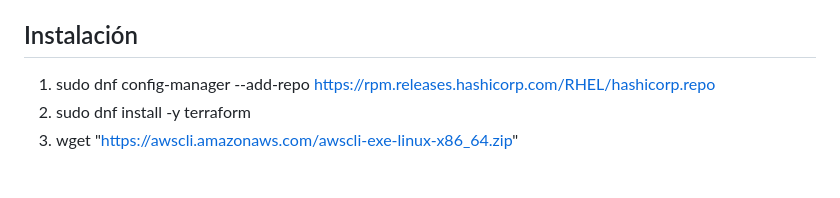
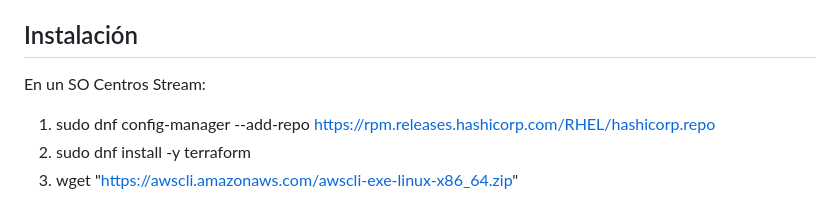
Before and after one commit to snicolasg/Cloud2025, a Markdown page: README.md, the part around the change. Drawn GitHub-style; blank space fills up the shorter version.

Commit message:
Update README.md
Signed-off-by: snicolasg <sn101906@fi365.ort.edu.uy>

```diff
--- a/README.md
+++ b/README.md
@@ -16,6 +16,8 @@ Cuenta con alta disponibilidad y respaldo ademas que escala automarticamente baj
 5) Tener instaldo Kubectl
 
 ## Instalación
+
+En un SO Centros Stream:
 
 1) sudo dnf config-manager --add-repo https://rpm.releases.hashicorp.com/RHEL/hashicorp.repo
 2) sudo dnf install -y terraform
```
